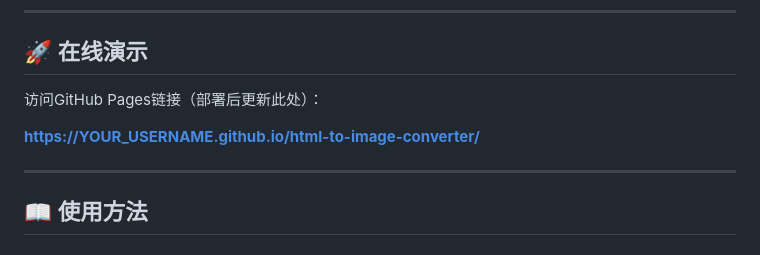
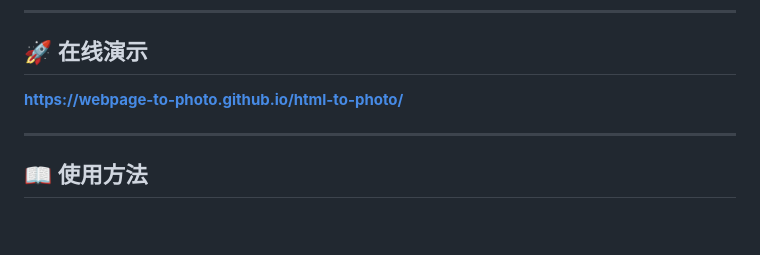
Before and after one commit to webPage-to-photo/html-to-photo, a Markdown page: README.md, the part around the change. GitHub-like rendering; blank space fills up the shorter version.

Commit message:
更新在线演示链接

```diff
--- a/README.md
+++ b/README.md
@@ -17,9 +17,7 @@
 
 ## 🚀 在线演示
 
-访问GitHub Pages链接（部署后更新此处）：
-
-**[https://YOUR_USERNAME.github.io/html-to-image-converter/]()**
+**[https://webpage-to-photo.github.io/html-to-photo/](https://webpage-to-photo.github.io/html-to-photo/)**
 
 ---
 
```
